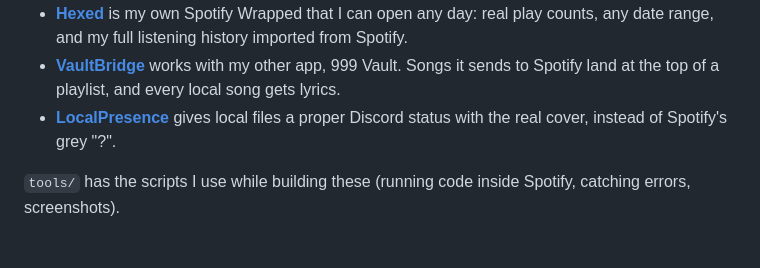
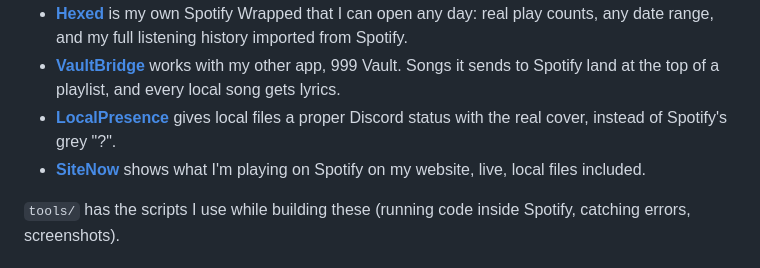
Before and after one commit to itsreallyhex/hexify, a Markdown page: README.md, the part around the change. GitHub-like rendering.

Commit message:
SiteNow: show what Spotify is playing on my site, live
Sends the song after 15 seconds of play, plus pauses and seeks, so the site's Listening tab is live and local files show too.

```diff
--- a/README.md
+++ b/README.md
@@ -20,6 +20,7 @@ can break any of them.
   top of a playlist, and every local song gets lyrics.
 - **[LocalPresence](LocalPresence/README.md)** gives local files a proper Discord status with the real cover,
   instead of Spotify's grey "?".
+- **[SiteNow](SiteNow/README.md)** shows what I'm playing on Spotify on my website, live, local files included.
 
 `tools/` has the scripts I use while building these (running code inside Spotify, catching errors, screenshots).
 
```
Also changed, not shown: SiteNow/README.md (added, +46 -0 lines), SiteNow/preview.jpg (added), 2 other files.
